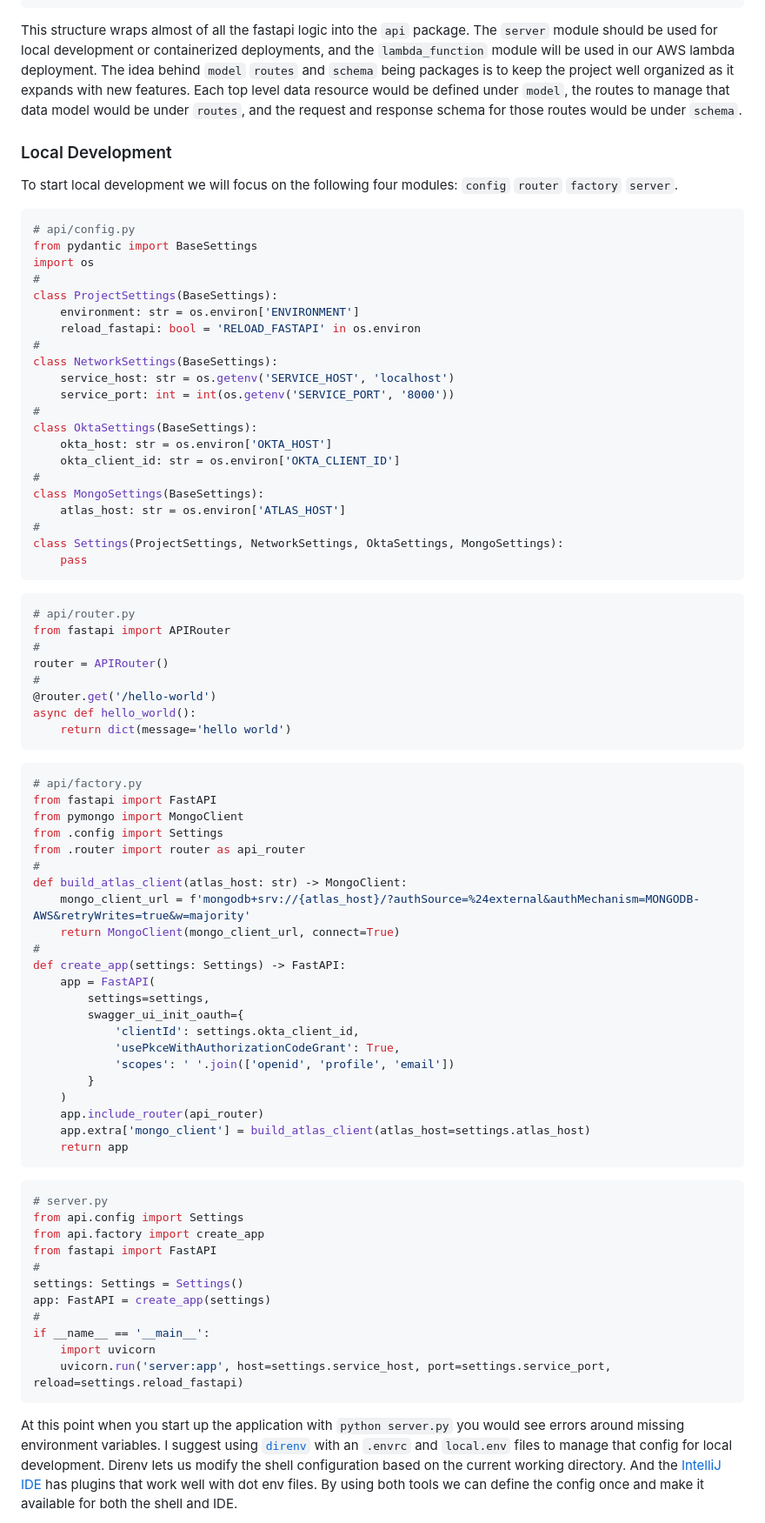
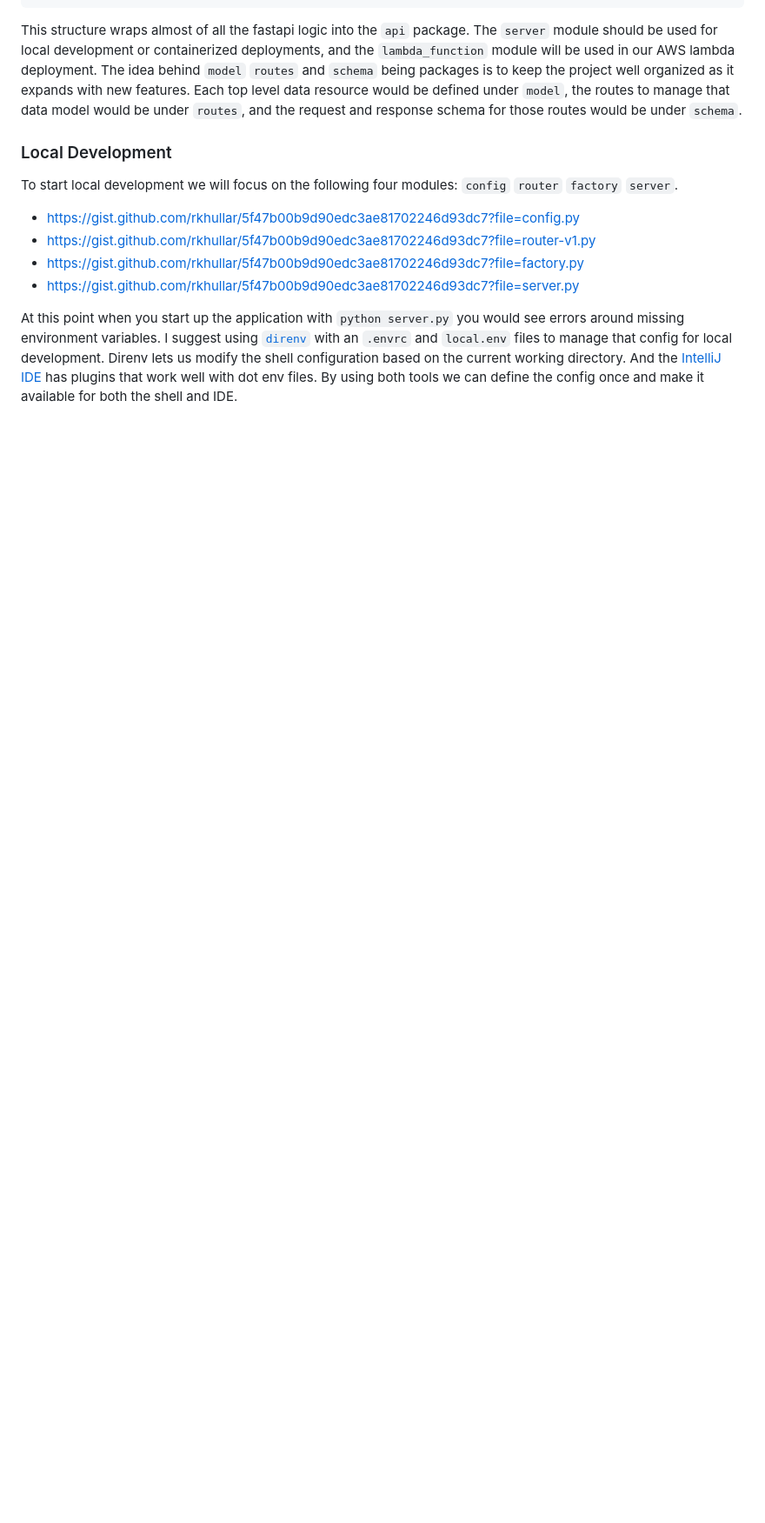
Before and after one commit to rkhullar/example-webapp, a Markdown page: docs/medium-tutorial.md, the part around one of its changes. Shown at 87% size. Rendered like a GitHub page; blank space fills up the shorter version.

Commit message:
switching codeblocks to gist

````diff
--- a/docs/medium-tutorial.md
+++ b/docs/medium-tutorial.md
@@ -126,79 +119,10 @@ features. Each top level data resource would be defined under `model`, the route
 
 To start local development we will focus on the following four modules: `config` `router` `factory` `server`.
 
-```python
-# api/config.py
-from pydantic import BaseSettings
-import os
-#
-class ProjectSettings(BaseSettings):
-    environment: str = os.environ['ENVIRONMENT']
-    reload_fastapi: bool = 'RELOAD_FASTAPI' in os.environ
-#
-class NetworkSettings(BaseSettings):
-    service_host: str = os.getenv('SERVICE_HOST', 'localhost')
-    service_port: int = int(os.getenv('SERVICE_PORT', '8000'))
-#
-class OktaSettings(BaseSettings):
-    okta_host: str = os.environ['OKTA_HOST']
-    okta_client_id: str = os.environ['OKTA_CLIENT_ID']
-#
-class MongoSettings(BaseSettings):
-    atlas_host: str = os.environ['ATLAS_HOST']
-#
-class Settings(ProjectSettings, NetworkSettings, OktaSettings, MongoSettings):
-    pass
-```
-
-```python
-# api/router.py
-from fastapi import APIRouter
-#
-router = APIRouter()
-#
-@router.get('/hello-world')
-async def hello_world():
-    return dict(message='hello world')
-```
-
-```python
-# api/factory.py
-from fastapi import FastAPI
-from pymongo import MongoClient
-from .config import Settings
-from .router import router as api_router
-#
-def build_atlas_client(atlas_host: str) -> MongoClient:
-    mongo_client_url = f'mongodb+srv://{atlas_host}/?authSource=%24external&authMechanism=MONGODB-AWS&retryWrites=true&w=majority'
-    return MongoClient(mongo_client_url, connect=True)
-#
-def create_app(settings: Settings) -> FastAPI:
-    app = FastAPI(
-        settings=settings,
-        swagger_ui_init_oauth={
-            'clientId': settings.okta_client_id,
-            'usePkceWithAuthorizationCodeGrant': True,
-            'scopes': ' '.join(['openid', 'profile', 'email'])
-        }
-    )
-    app.include_router(api_router)
-    app.extra['mongo_client'] = build_atlas_client(atlas_host=settings.atlas_host)
-    return app
-```
-
-```python
-# server.py
-from api.config import Settings
-from api.factory import create_app
-from fastapi import FastAPI
-#
-settings: Settings = Settings()
-app: FastAPI = create_app(settings)
-#
-if __name__ == '__main__':
-    import uvicorn
-    uvicorn.run('server:app', host=settings.service_host, port=settings.service_port, reload=settings.reload_fastapi)
-```
+- https://gist.github.com/rkhullar/5f47b00b9d90edc3ae81702246d93dc7?file=config.py
+- https://gist.github.com/rkhullar/5f47b00b9d90edc3ae81702246d93dc7?file=router-v1.py
+- https://gist.github.com/rkhullar/5f47b00b9d90edc3ae81702246d93dc7?file=factory.py
+- https://gist.github.com/rkhullar/5f47b00b9d90edc3ae81702246d93dc7?file=server.py
 
 At this point when you start up the application with `python server.py` you would see errors around missing environment
 variables. I suggest using [`direnv`](https://direnv.net) with an `.envrc` and `local.env` files to manage that config for
````
Also changed, not shown: other parts of docs/medium-tutorial.md (+4 -31 lines).
